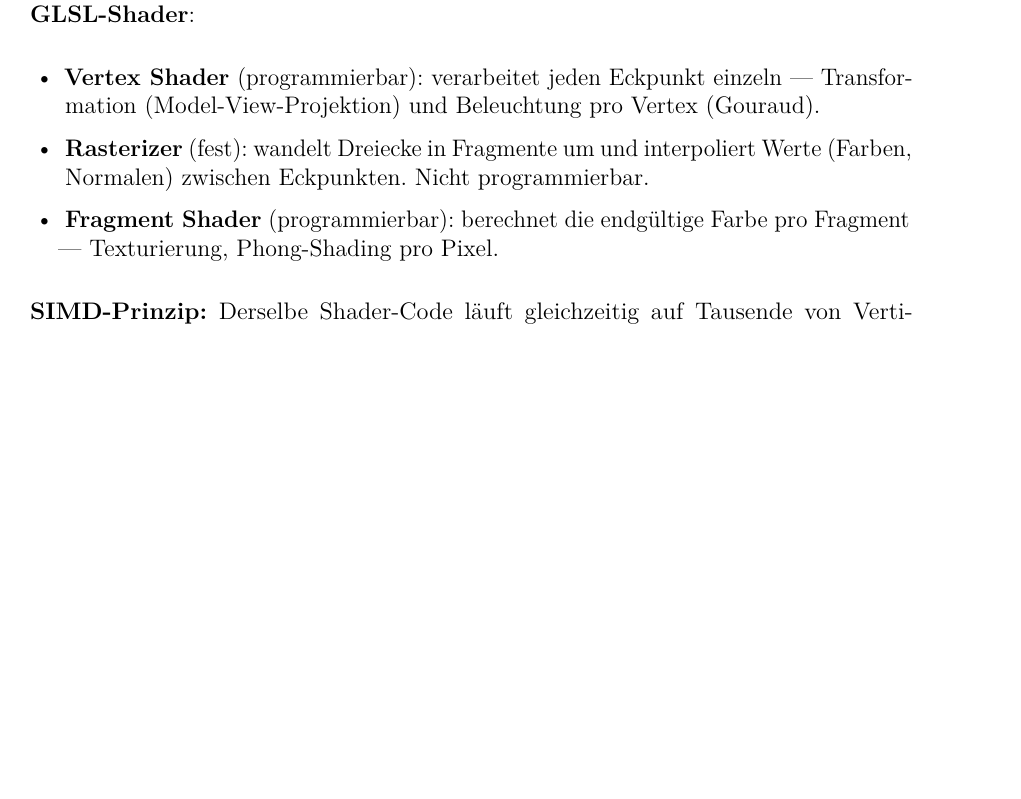
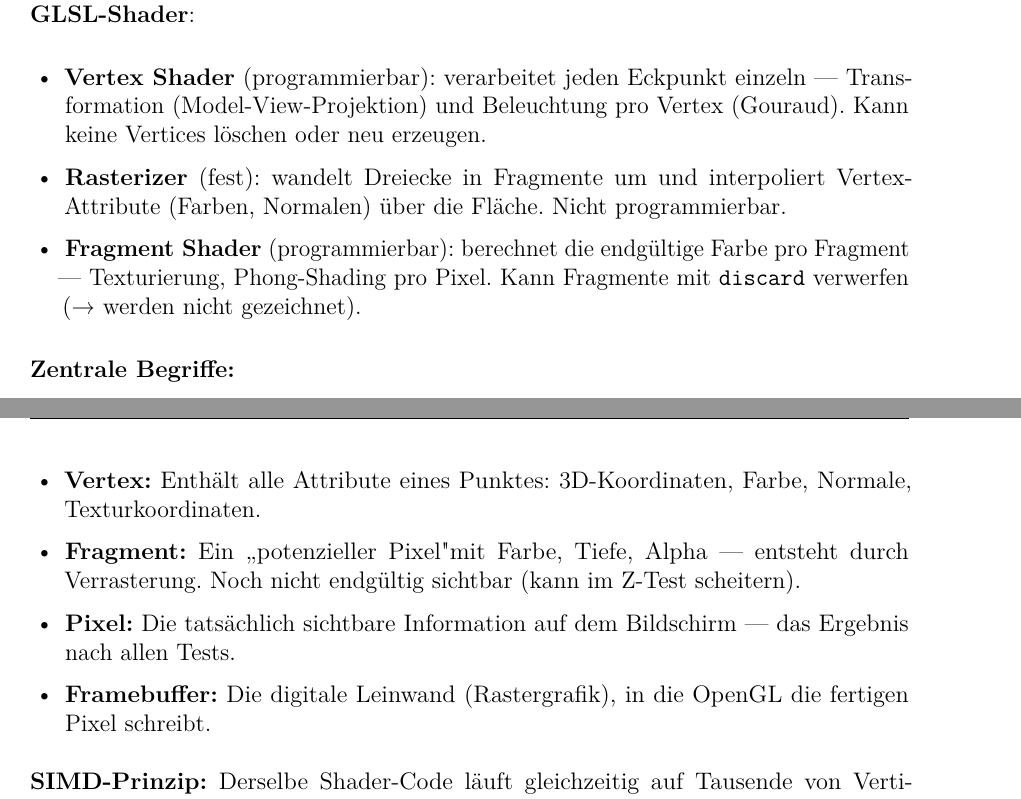
Before and after one commit to dpaguba/college-assignment, a LaTeX document (main.tex): part of page 46 of 48 before the commit and two parts of pages 46 and 47 of 48 after it, the two joined at a grey line, cut so that both start at the same text, the shorter picture padded with empty space. Compiled offline with pdfLaTeX.

Commit message:
add: Vertex/Fragment/Pixel/Framebuffer Definitionen, discard-Befehl

```diff
--- a/main.tex
+++ b/main.tex
@@ -2995,9 +2995,17 @@ Die abstrakte 6-Schritte-Pipeline (Kapitel D) beschreibt \textit{was} berechnet
 Früher war die Pipeline „fest verdrahtet" — kein Einfluss auf Beleuchtung oder Texturierung möglich. Moderne GPUs (OpenGL 2.0+) erlauben programmierbare Stufen via \textbf{GLSL-Shader}:
 
 \begin{itemize}
-  \item \textbf{Vertex Shader} (programmierbar): verarbeitet jeden Eckpunkt einzeln — Transformation (Model-View-Projektion) und Beleuchtung pro Vertex (Gouraud).
-  \item \textbf{Rasterizer} (fest): wandelt Dreiecke in Fragmente um und interpoliert Werte (Farben, Normalen) zwischen Eckpunkten. Nicht programmierbar.
-  \item \textbf{Fragment Shader} (programmierbar): berechnet die endgültige Farbe pro Fragment — Texturierung, Phong-Shading pro Pixel.
+  \item \textbf{Vertex Shader} (programmierbar): verarbeitet jeden Eckpunkt einzeln — Transformation (Model-View-Projektion) und Beleuchtung pro Vertex (Gouraud). Kann keine Vertices löschen oder neu erzeugen.
+  \item \textbf{Rasterizer} (fest): wandelt Dreiecke in Fragmente um und interpoliert Vertex-Attribute (Farben, Normalen) über die Fläche. Nicht programmierbar.
+  \item \textbf{Fragment Shader} (programmierbar): berechnet die endgültige Farbe pro Fragment — Texturierung, Phong-Shading pro Pixel. Kann Fragmente mit \texttt{discard} verwerfen (→ werden nicht gezeichnet).
+\end{itemize}
+
+\textbf{Zentrale Begriffe:}
+\begin{itemize}
+  \item \textbf{Vertex:} Enthält alle Attribute eines Punktes: 3D-Koordinaten, Farbe, Normale, Texturkoordinaten.
+  \item \textbf{Fragment:} Ein „potenzieller Pixel" mit Farbe, Tiefe, Alpha — entsteht durch Verrasterung. Noch nicht endgültig sichtbar (kann im Z-Test scheitern).
+  \item \textbf{Pixel:} Die tatsächlich sichtbare Information auf dem Bildschirm — das Ergebnis nach allen Tests.
+  \item \textbf{Framebuffer:} Die digitale Leinwand (Rastergrafik), in die OpenGL die fertigen Pixel schreibt.
 \end{itemize}
 
 \textbf{SIMD-Prinzip:} Derselbe Shader-Code läuft gleichzeitig auf Tausende von Vertices/Fragmenten (Single Instruction, Multiple Data). Deshalb hat die GPU viele kleine parallele Kerne.
```
